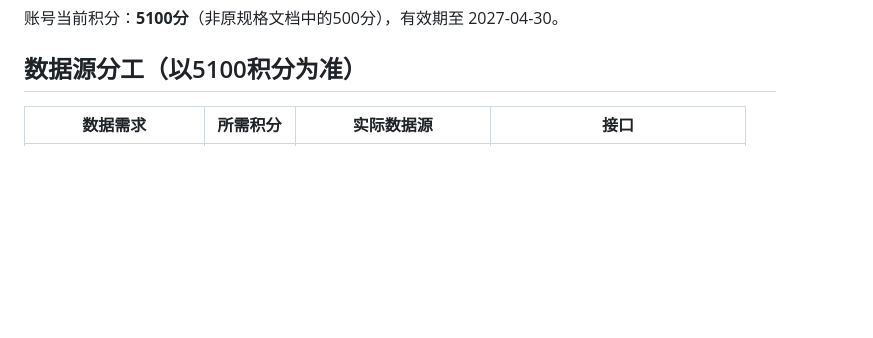
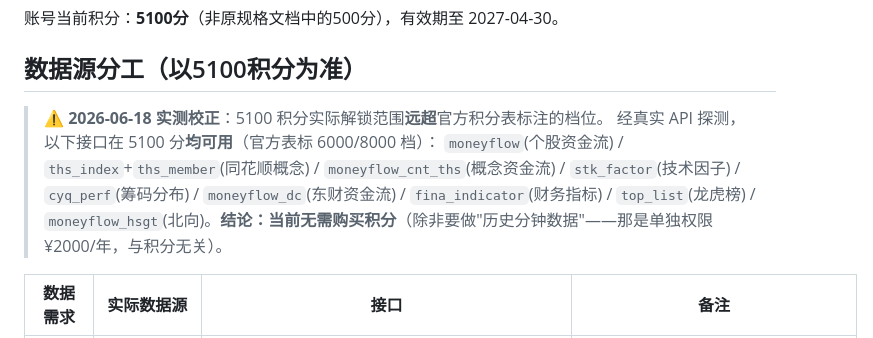
Before and after one commit to CodingYOLO/quant_analysis, a Markdown page: CLAUDE.md, the part around one of its changes. Drawn GitHub-style; blank space fills up the shorter version.

```diff
--- a/CLAUDE.md
+++ b/CLAUDE.md
@@ -11,5 +11,11 @@
 
 ## 数据源分工（以5100积分为准）
 
-| 数据需求 | 所需积分 | 实际数据源 | 接口 |
+> ⚠️ **2026-06-18 实测校正**：5100 积分实际解锁范围**远超**官方积分表标注的档位。
+> 经真实 API 探测，以下接口在 5100 分**均可用**（官方表标 6000/8000 档）：
+> `moneyflow`(个股资金流) / `ths_index`+`ths_member`(同花顺概念) / `moneyflow_cnt_ths`(概念资金流) /
+> `stk_factor`(技术因子) / `cyq_perf`(筹码分布) / `moneyflow_dc`(东财资金流) / `fina_indicator`(财务指标) /
+> `top_list`(龙虎榜) / `moneyflow_hsgt`(北向)。**结论：当前无需购买积分**（除非要做"历史分钟数据"——那是单独权限 ¥2000/年，与积分无关）。
+
+| 数据需求 | 实际数据源 | 接口 | 备注 |
 |---|---|---|---|
```
Also changed, not shown: other parts of CLAUDE.md (+16 -14 lines).
